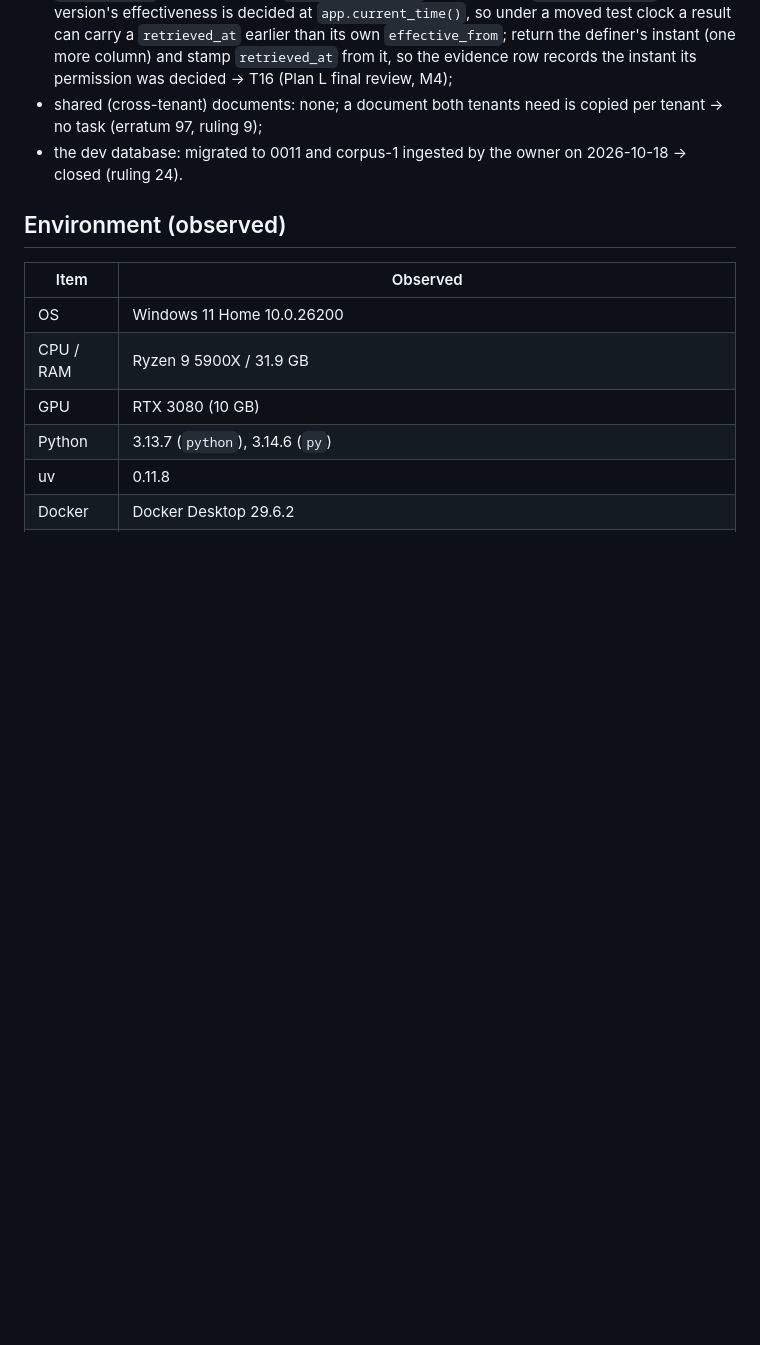
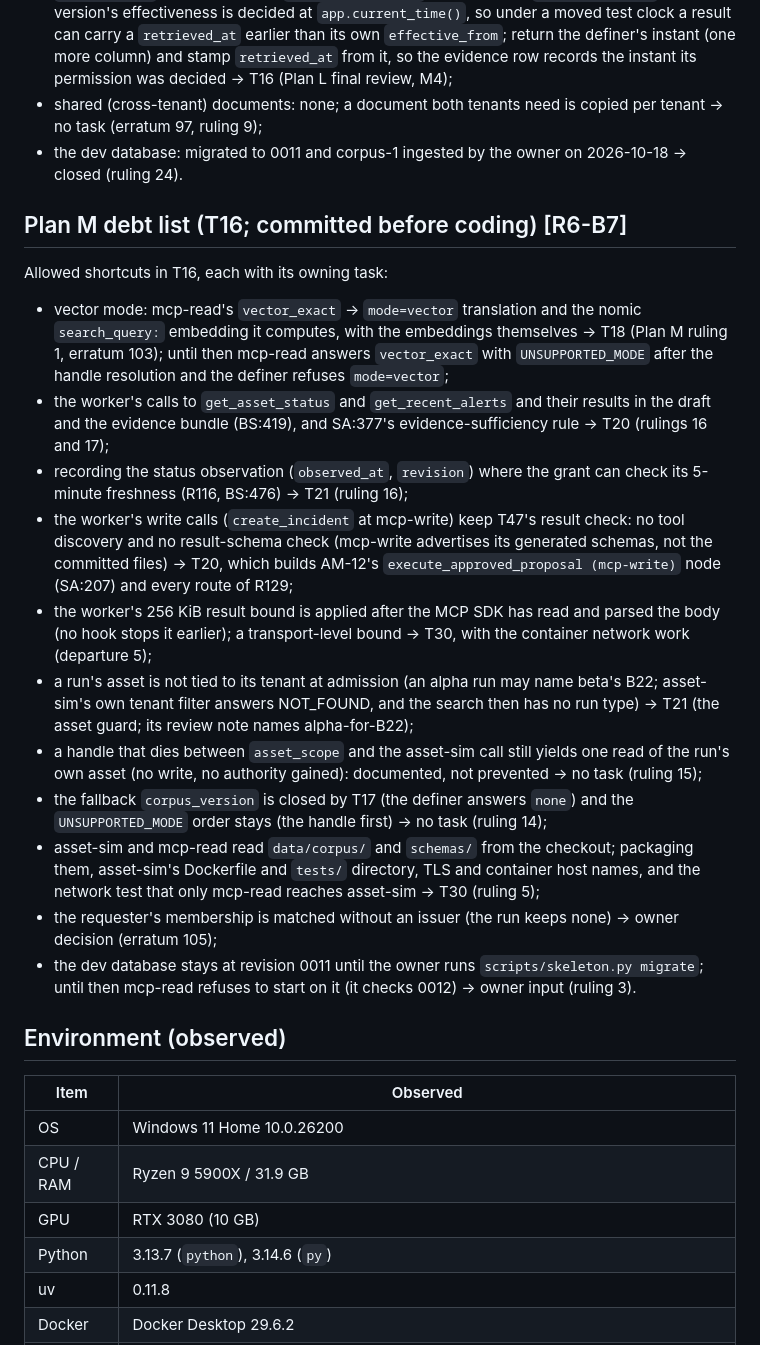
Before and after one commit to jschnepel/MLOps, a Markdown page: SESSION_STATE.md, the part around the change. GitHub-like rendering; blank space fills up the shorter version.

Commit message:
docs: declare Plan M's shortcuts before coding (T16 debt list)

```diff
--- a/SESSION_STATE.md
+++ b/SESSION_STATE.md
@@ -1111,6 +1111,34 @@ Allowed shortcuts in T17, each with its owning task:
   ruling 9);
 - the dev database: migrated to 0011 and corpus-1 ingested by the owner on 2026-10-18 → closed (ruling 24).
 
+## Plan M debt list (T16; committed before coding) [R6-B7]
+
+Allowed shortcuts in T16, each with its owning task:
+- vector mode: mcp-read's `vector_exact` → `mode=vector` translation and the nomic `search_query:` embedding it
+  computes, with the embeddings themselves → T18 (Plan M ruling 1, erratum 103); until then mcp-read answers
+  `vector_exact` with `UNSUPPORTED_MODE` after the handle resolution and the definer refuses `mode=vector`;
+- the worker's calls to `get_asset_status` and `get_recent_alerts` and their results in the draft and the evidence
+  bundle (BS:419), and SA:377's evidence-sufficiency rule → T20 (rulings 16 and 17);
+- recording the status observation (`observed_at`, `revision`) where the grant can check its 5-minute freshness
+  (R116, BS:476) → T21 (ruling 16);
+- the worker's write calls (`create_incident` at mcp-write) keep T47's result check: no tool discovery and no
+  result-schema check (mcp-write advertises its generated schemas, not the committed files) → T20, which builds
+  AM-12's `execute_approved_proposal (mcp-write)` node (SA:207) and every route of R129;
+- the worker's 256 KiB result bound is applied after the MCP SDK has read and parsed the body (no hook stops it
+  earlier); a transport-level bound → T30, with the container network work (departure 5);
+- a run's asset is not tied to its tenant at admission (an alpha run may name beta's B22; asset-sim's own tenant filter
+  answers NOT_FOUND, and the search then has no run type) → T21 (the asset guard; its review note names alpha-for-B22);
+- a handle that dies between `asset_scope` and the asset-sim call still yields one read of the run's own asset (no
+  write, no authority gained): documented, not prevented → no task (ruling 15);
+- the fallback `corpus_version` is closed by T17 (the definer answers `none`) and the `UNSUPPORTED_MODE` order stays
+  (the handle first) → no task (ruling 14);
+- asset-sim and mcp-read read `data/corpus/` and `schemas/` from the checkout; packaging them, asset-sim's Dockerfile
+  and `tests/` directory, TLS and container host names, and the network test that only mcp-read reaches asset-sim →
+  T30 (ruling 5);
+- the requester's membership is matched without an issuer (the run keeps none) → owner decision (erratum 105);
+- the dev database stays at revision 0011 until the owner runs `scripts/skeleton.py migrate`; until then mcp-read
+  refuses to start on it (it checks 0012) → owner input (ruling 3).
+
 ## Environment (observed)
 
 | Item | Observed |
```
